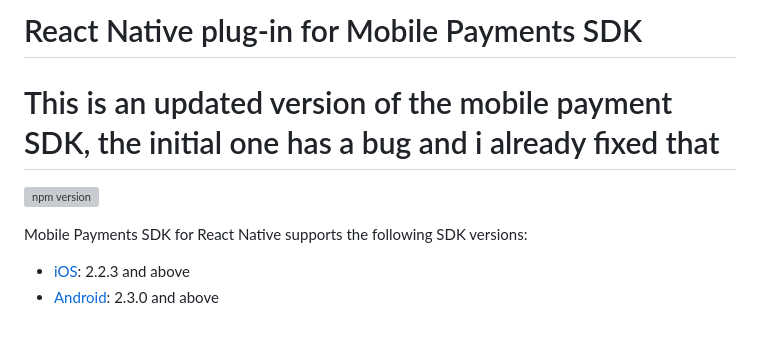
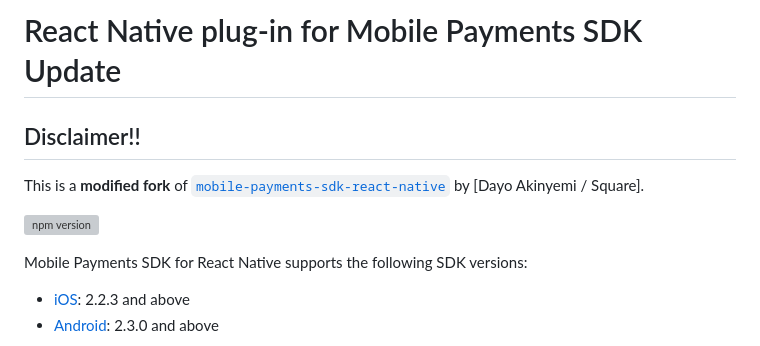
Before and after one commit to square/mobile-payments-sdk-react-native, a Markdown page: README.md, the part around the change. GitHub-like rendering; grey boxes are pictures that could not be loaded.

```diff
--- a/README.md
+++ b/README.md
@@ -1,6 +1,8 @@
-# React Native plug-in for Mobile Payments SDK
-# This is an updated version of the mobile payment SDK, the initial one has a bug and i already fixed that
-[![npm version](https://badge.fury.io/js/mobile-payments-sdk-react-native.svg)](https://badge.fury.io/js/mobile-payments-sdk-react-native)
+# React Native plug-in for Mobile Payments SDK Update
+## Disclaimer!!
+This is a **modified fork** of [`mobile-payments-sdk-react-native`](https://github.com/Dayo-Akinyemi/mobile-payments-sdk-react-native) by [Dayo Akinyemi / Square].
+
+  [![npm version](https://badge.fury.io/js/mobile-payments-sdk-react-native.svg)](https://badge.fury.io/js/mobile-payments-sdk-react-native)
 
 Mobile Payments SDK for React Native supports the following SDK versions:
 
```
